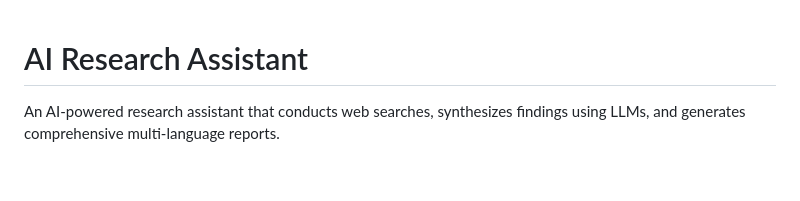
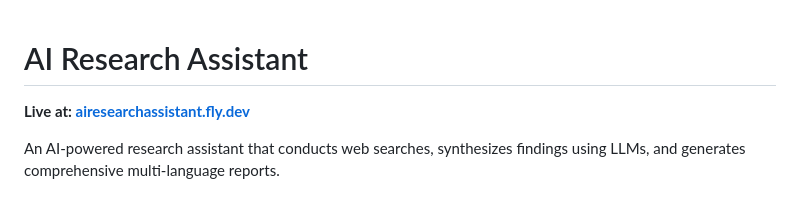
Before and after one commit to Stoick643/ai-research-assistant, a Markdown page: README.md, the part around the change. Drawn GitHub-style; blank space fills up the shorter version.

Commit message:
Add live URL to README

```diff
--- a/README.md
+++ b/README.md
@@ -1,4 +1,6 @@
 # AI Research Assistant
+
+**Live at: [airesearchassistant.fly.dev](https://airesearchassistant.fly.dev/)**
 
 An AI-powered research assistant that conducts web searches, synthesizes findings using LLMs, and generates comprehensive multi-language reports.
 
```
